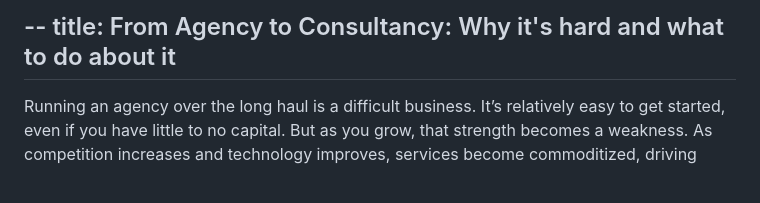
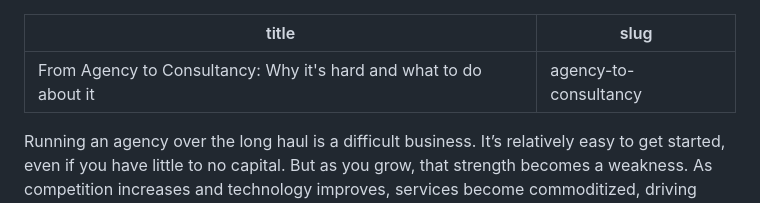
Before and after one commit to adamavenir/sarahavenir.com, a Markdown page: content/pages/agency-to-consultancy.md, the part around the change. Drawn GitHub-style.

Commit message:
Update slug

```diff
--- a/content/pages/agency-to-consultancy.md
+++ b/content/pages/agency-to-consultancy.md
@@ -1,6 +1,7 @@
---
+---
 title: From Agency to Consultancy: Why it's hard and what to do about it
---
+slug: agency-to-consultancy
+---
 
 Running an agency over the long haul is a difficult business. It’s relatively easy to get started, even if you have little to no capital. But as you grow, that strength becomes a weakness. As competition increases and technology improves, services become commoditized, driving down the price customers are willing to pay. While this is happening, the cost of hiring and keeping good people rises, making it difficult to scale.
 
```
